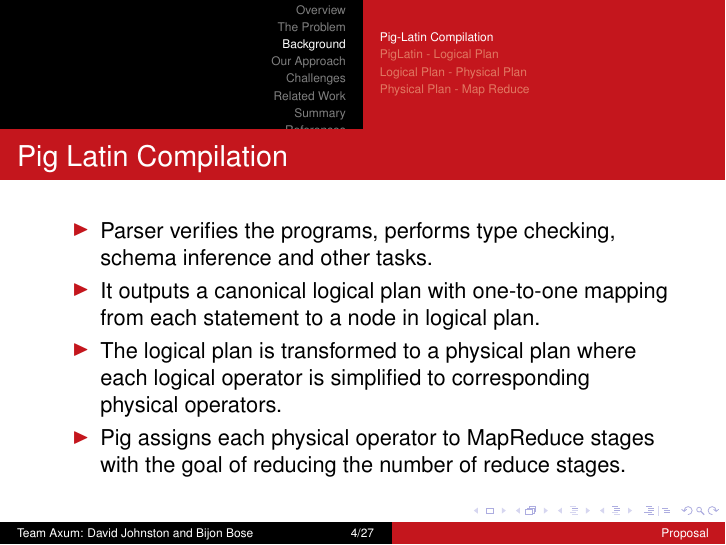
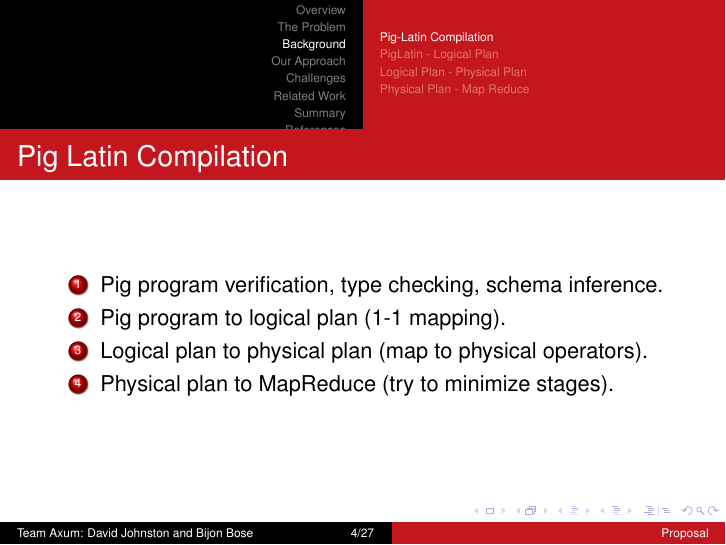
Before and after one commit to isu-cs641s16-axum/axum-midterm, LaTeX slides (presentation.tex, which reads background.tex): page 4 of 30. Compiled offline with pdfLaTeX.

Commit message:
Make first background slide more concise

```diff
--- a/background.tex
+++ b/background.tex
@@ -2,14 +2,12 @@
 
 \subsection{Pig-Latin Compilation}
 \begin{frame}{Pig Latin Compilation}
-\begin{itemize}
-	\item Parser verifies the programs, performs type checking, schema inference
-          and other tasks.
-	\item It outputs a canonical logical plan with one-to-one mapping from each statement to 		  a node in logical plan.
-	\item The logical plan is transformed to a physical plan where each logical operator is       		  simplified to corresponding physical operators.
-	\item Pig assigns each physical operator to MapReduce stages with the goal of reducing   		  the number of reduce stages.
-
-\end{itemize}
+\begin{enumerate}
+	\item Pig program verification, type checking, schema inference.
+	\item Pig program to logical plan (1-1 mapping).
+	\item Logical plan to physical plan (map to physical operators).
+	\item Physical plan to MapReduce (try to minimize stages).
+\end{enumerate}
 \end{frame}
 
 %\subsection{MapReduce Execution Model}
```
